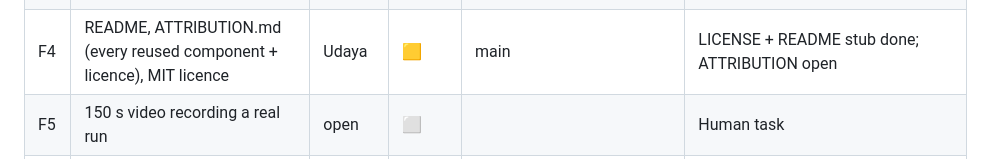
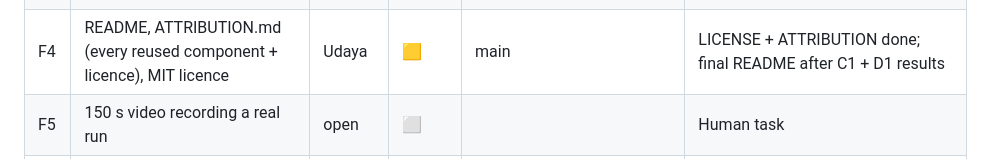
Before and after one commit to EpameinondasDouros/quantinuum-nvidia-pfizer-hpc, a Markdown page: docs/genqai-implementation-plan.md, the part around the change. Rendered like a GitHub page.

Commit message:
Add ATTRIBUTION.md; tracker F4 update

```diff
--- a/docs/genqai-implementation-plan.md
+++ b/docs/genqai-implementation-plan.md
@@ -30,7 +30,7 @@ Branches: one per task or lane, named `feat/<short-name>`. Only merge to main af
 | F1 | Integrate branches to main; one-command end-to-end run (data → teacher → SFT → generate → score → IonQ) | Udaya | ⬜ | | Starts as soon as B2 + C1 land |
 | F2 | Judge-facing Qollab notebook: pick unseen geometry → generated circuit → energy vs FCI/HF/CCSD/ADAPT → IonQ run | open | ⬜ | | Depends on E3 answers |
 | F3 | Figures 1 (energy curve + residuals), 2 (one-shot vs optimised), 3 (accuracy vs CNOTs), 5 (break-even), 6 (IonQ ideal vs noisy), regenerable from `results/` | Udaya (agent) | ✅ | main `figures/` | `python scripts/make_figures.py`; also writes `figures/summary.md` (README table) and `breakeven.json`. Generator methods appear automatically once their EvalRecords exist. Fig 4 waits on training logs |
-| F4 | README, ATTRIBUTION.md (every reused component + licence), MIT licence | Udaya | 🟨 | main | LICENSE + README stub done; ATTRIBUTION open |
+| F4 | README, ATTRIBUTION.md (every reused component + licence), MIT licence | Udaya | 🟨 | main | LICENSE + ATTRIBUTION done; final README after C1 + D1 results |
 | F5 | 150 s video recording a real run | open | ⬜ | | Human task |
 | F6 | Qollab project page, submission before Oct 11 7 PM ET | open | ⬜ | | Human task |
 
```
Also changed, not shown: ATTRIBUTION.md (added, +40 -0 lines).
